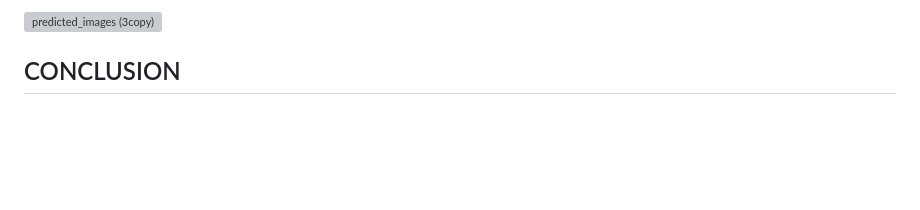
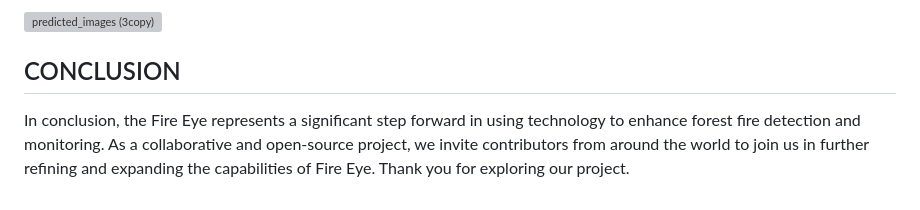
Before and after one commit to Amerzish-25/Fire_Eye-A_Real-Time_Forest_Fire_and_Smoke_Detection_Website, a Markdown page: README.md, the part around the change. GitHub-like rendering; blank space fills up the shorter version; grey boxes are pictures that could not be loaded.

```diff
--- a/README.md
+++ b/README.md
@@ -99,3 +99,4 @@ history =model.fit_generator(train, validation_data=validation, epochs=50,
 ![predicted_images (3copy)](https://github.com/Amerzish-25/Fire_Eye-A_Real-Time_Forest_Fire_and_Smoke_Detection_Website/assets/106583511/25fa18ee-f3c9-4107-baa1-b8a8b08c6960)
 
 ## CONCLUSION
+In conclusion, the Fire Eye represents a significant step forward in using technology to enhance forest fire detection and monitoring. As a collaborative and open-source project, we invite contributors from around the world to join us in further refining and expanding the capabilities of Fire Eye. Thank you for exploring our project.
```
